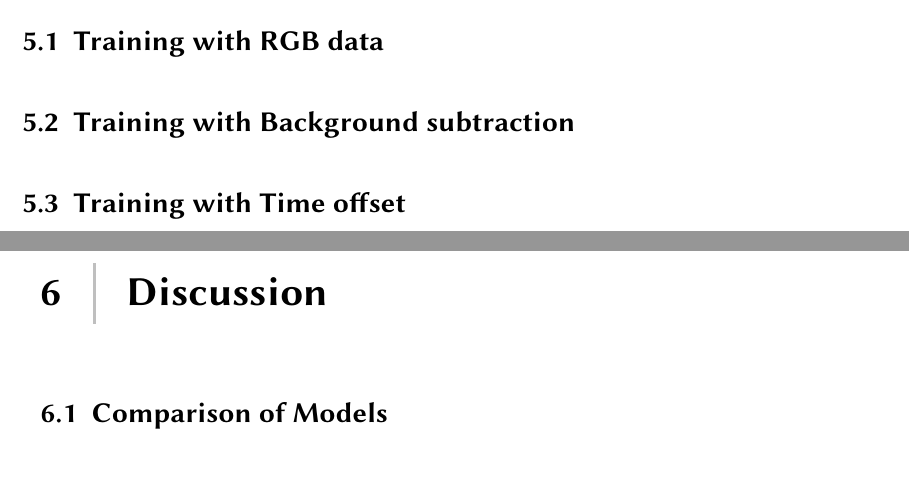
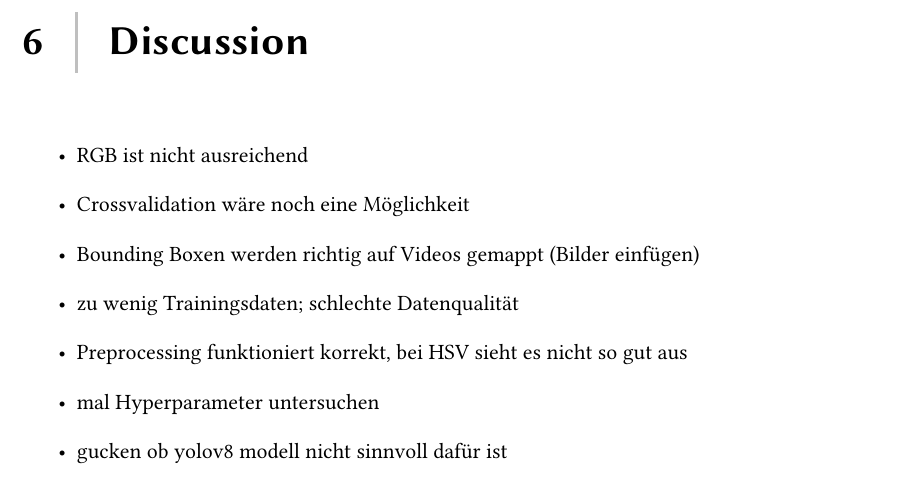
Before and after one commit to Timo123456789/studyproject_machine_learning, a LaTeX problem sheet (final_assignment/Final_Assignment_SP_ML4IM_2023.tex, which reads final_assignment/chapter/05results.tex, final_assignment/chapter/06discussion.tex): two parts of pages 14 and 15 of 21 before the commit and part of page 14 of 20 after it, the two joined at a grey line, cut at the place of the change, the shorter picture padded with empty space. Compiled offline with pdfLaTeX.

Commit message:
add discussion points

```diff
--- a/final_assignment/chapter/05results.tex
+++ b/final_assignment/chapter/05results.tex
@@ -5,9 +5,3 @@
 % ausführlich
 % NOT FINAL - unsure about section structure and names
 % alle
-
-\section{Training with RGB data}
-
-\section{Training with Background subtraction}
-
-\section{Training with Time offset}
--- a/final_assignment/chapter/06discussion.tex
+++ b/final_assignment/chapter/06discussion.tex
@@ -5,4 +5,12 @@
 % mittel ausführlich
 % alle
 
-\section{Comparison of Models}
+\begin{itemize}
+    \item RGB ist nicht ausreichend
+    \item Crossvalidation wäre noch eine Möglichkeit
+    \item Bounding Boxen werden richtig auf Videos gemappt (Bilder einfügen)
+    \item zu wenig Trainingsdaten; schlechte Datenqualität
+    \item Preprocessing funktioniert korrekt, bei HSV sieht es nicht so gut aus
+    \item mal Hyperparameter untersuchen
+    \item gucken ob yolov8 modell nicht sinnvoll dafür ist
+\end{itemize}
```
Also changed, not shown: final_assignment/chapter/03fundamentals.tex (+2 -2 lines).
